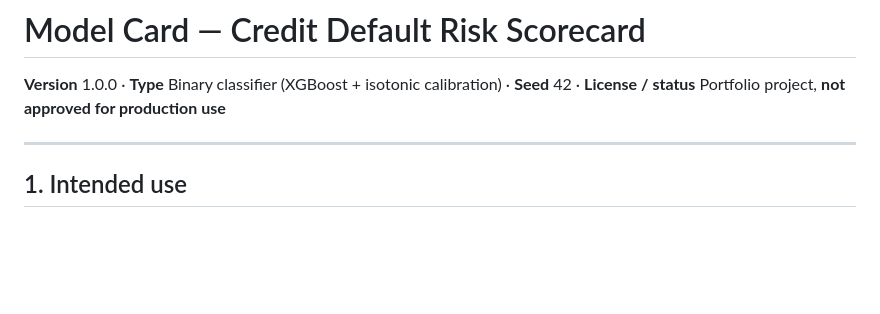
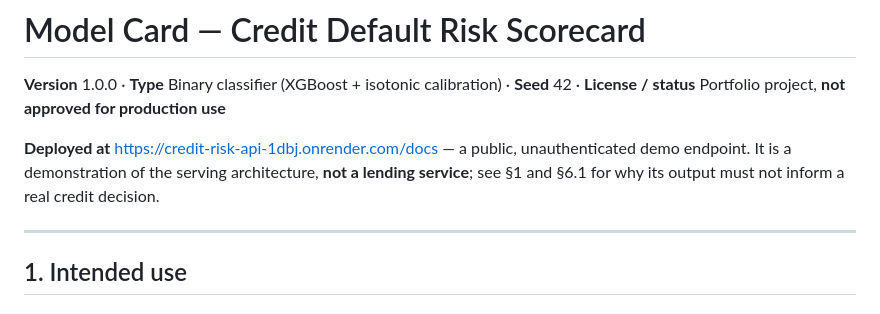
Before and after one commit to kaushik183/Credit_Risk_Modelling, a Markdown page: docs/MODEL_CARD.md, the part around the change. Rendered like a GitHub page; blank space fills up the shorter version.

```diff
--- a/docs/MODEL_CARD.md
+++ b/docs/MODEL_CARD.md
@@ -2,6 +2,10 @@
 
 **Version** 1.0.0 · **Type** Binary classifier (XGBoost + isotonic calibration) ·
 **Seed** 42 · **License / status** Portfolio project, **not approved for production use**
+
+**Deployed at** [https://credit-risk-api-1dbj.onrender.com/docs](https://credit-risk-api-1dbj.onrender.com/docs) — a public, unauthenticated demo endpoint. It is a
+demonstration of the serving architecture, **not a lending service**; see §1 and §6.1 for
+why its output must not inform a real credit decision.
 
 ---
 
```
Also changed, not shown: README.md (+25 -8 lines).
